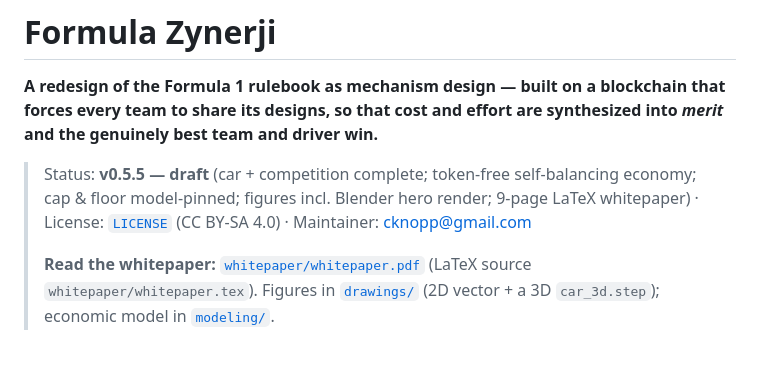
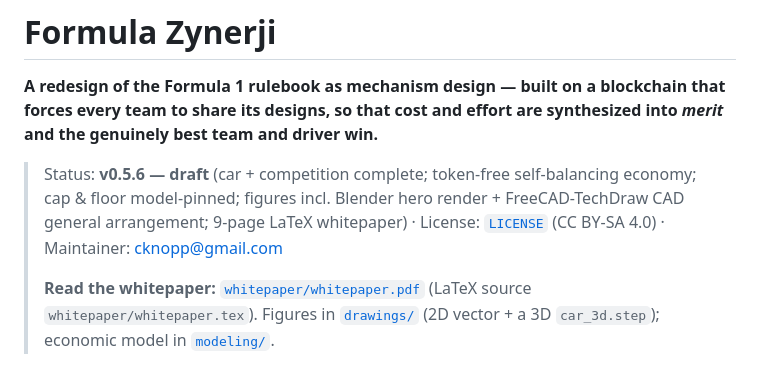
Before and after one commit to Zynerji/FormulaZynerji, a Markdown page: README.md, the part around the change. GitHub-like rendering.

Commit message:
Log v0.5.6 (FreeCAD-TechDraw GA) in CHANGELOG + README
Co-Authored-By: Claude Opus 4.7 (1M context) <noreply@anthropic.com>

```diff
--- a/README.md
+++ b/README.md
@@ -2,7 +2,7 @@
 
 **A redesign of the Formula 1 rulebook as mechanism design — built on a blockchain that forces every team to share its designs, so that cost and effort are synthesized into *merit* and the genuinely best team and driver win.**
 
-> Status: **v0.5.5 — draft** (car + competition complete; token-free self-balancing economy; cap & floor model-pinned; figures incl. Blender hero render; 9-page LaTeX whitepaper) · License: [`LICENSE`](LICENSE) (CC BY-SA 4.0) · Maintainer: cknopp@gmail.com
+> Status: **v0.5.6 — draft** (car + competition complete; token-free self-balancing economy; cap & floor model-pinned; figures incl. Blender hero render + FreeCAD-TechDraw CAD general arrangement; 9-page LaTeX whitepaper) · License: [`LICENSE`](LICENSE) (CC BY-SA 4.0) · Maintainer: cknopp@gmail.com
 >
 > **Read the whitepaper:** [`whitepaper/whitepaper.pdf`](whitepaper/whitepaper.pdf) (LaTeX source `whitepaper/whitepaper.tex`). Figures in [`drawings/`](drawings/) (2D vector + a 3D `car_3d.step`); economic model in [`modeling/`](modeling/).
 
```
Also changed, not shown: CHANGELOG.md (+10 -0 lines).
